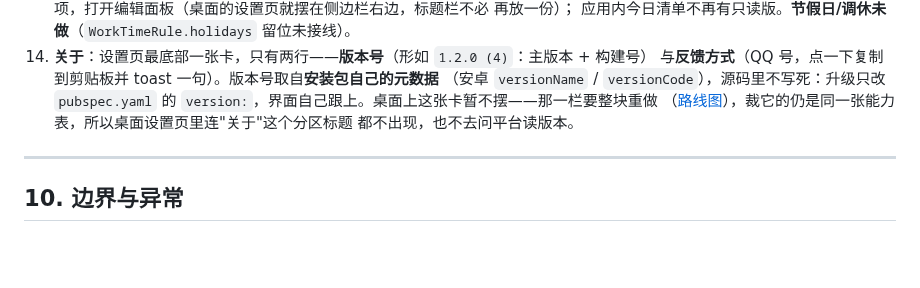
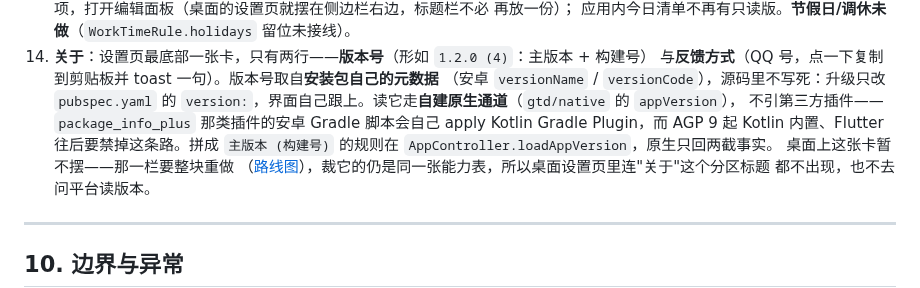
Before and after one commit to lumen-one/gtd_todo, a Markdown page: docs/ui-interaction.md, the part around the change. GitHub-like rendering; blank space fills up the shorter version.

Commit message:
docs(设置): 版本号改由自建原生通道读，不引插件
§9 第 14 条补清楚：读 `versionName` / `versionCode` 走 `gtd/native` 的
`appVersion`，不用 package_info_plus——那类插件的安卓 Gradle 脚本自己 apply
Kotlin Gradle Plugin，AGP 9 起 Kotlin 内置、Flutter 往后要禁掉这条路。
`主版本 (构建号)` 的拼法留在 AppController，原生只回两截事实。

```diff
--- a/docs/ui-interaction.md
+++ b/docs/ui-interaction.md
@@ -406,7 +406,11 @@ App 主体，桌面上它是侧边栏右边那一栏（[桌面布局](panels/des
 14. **关于**：设置页最底部一张卡，只有两行——**版本号**（形如 `1.2.0 (4)`：主版本 + 构建号）
     与**反馈方式**（QQ 号，点一下复制到剪贴板并 toast 一句）。版本号取自**安装包自己的元数据**
     （安卓 `versionName` / `versionCode`），源码里不写死：升级只改 `pubspec.yaml` 的
-    `version:`，界面自己跟上。桌面上这张卡暂不摆——那一栏要整块重做
+    `version:`，界面自己跟上。读它走**自建原生通道**（`gtd/native` 的 `appVersion`），
+    不引第三方插件——`package_info_plus` 那类插件的安卓 Gradle 脚本会自己 apply Kotlin
+    Gradle Plugin，而 AGP 9 起 Kotlin 内置、Flutter 往后要禁掉这条路。拼成
+    `主版本 (构建号)` 的规则在 `AppController.loadAppVersion`，原生只回两截事实。
+    桌面上这张卡暂不摆——那一栏要整块重做
     （[路线图](roadmap.md)），裁它的仍是同一张能力表，所以桌面设置页里连"关于"这个分区标题
     都不出现，也不去问平台读版本。
 
```
